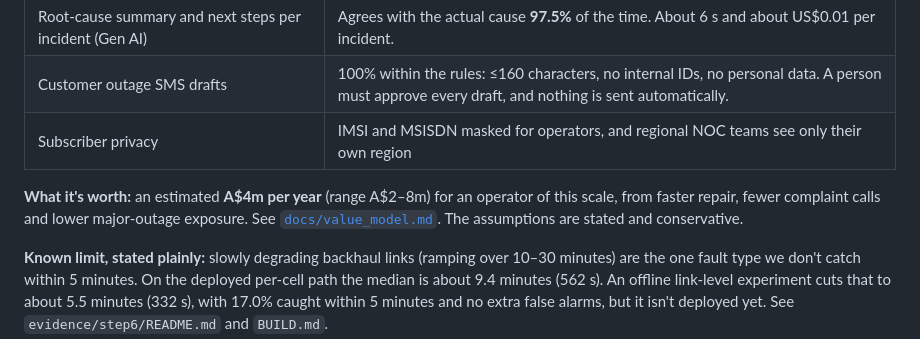
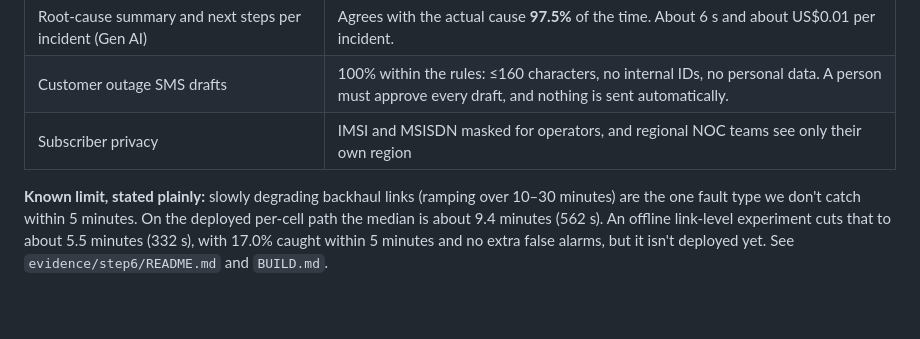
Before and after one commit to louiscsq/febar, a Markdown page: README.md, the part around the change. Rendered like a GitHub page; blank space fills up the shorter version.

Commit message:
docs: remove unsupported A$4m value claim and broken value_model link

```diff
--- a/README.md
+++ b/README.md
@@ -26,10 +26,6 @@ remuneration report](https://www.telstra.com.au/content/dam/tcom/about-us/invest
 | Subscriber privacy                                                      | IMSI and MSISDN masked for operators, and regional NOC teams see only their own region                                                           |
 
 
-**What it's worth:** an estimated **A$4m per year** (range A$2–8m) for an operator of this scale, from faster repair, fewer
-complaint calls and lower major-outage exposure. See [`docs/value_model.md`](docs/value_model.md). The assumptions are
-stated and conservative.
-
 **Known limit, stated plainly:** slowly degrading backhaul links (ramping over 10–30 minutes) are the one fault type
 we don't catch within 5 minutes. On the deployed per-cell path the median is about 9.4 minutes (562 s). An offline
 link-level experiment cuts that to about 5.5 minutes (332 s), with 17.0% caught within 5 minutes and no extra false
```
